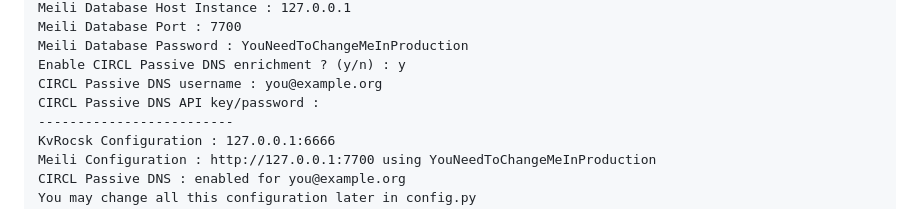
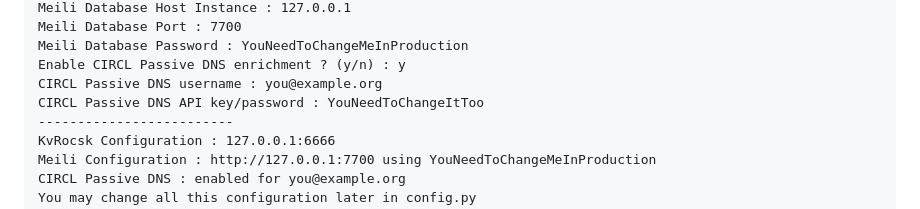
Before and after one commit to D4-project/Plum-Island, a Markdown page: documentation/installation.md, the part around the change. Rendered like a GitHub page.

```diff
--- a/documentation/installation.md
+++ b/documentation/installation.md
@@ -30,7 +30,7 @@ Meili Database Port : 7700
 Meili Database Password : YouNeedToChangeMeInProduction
 Enable CIRCL Passive DNS enrichment ? (y/n) : y
 CIRCL Passive DNS username : you@example.org
-CIRCL Passive DNS API key/password :
+CIRCL Passive DNS API key/password : YouNeedToChangeItToo
 -------------------------
 KvRocsk Configuration : 127.0.0.1:6666
 Meili Configuration : http://127.0.0.1:7700 using YouNeedToChangeMeInProduction
```
Also changed, not shown: release_note.md (+31 -3 lines).
